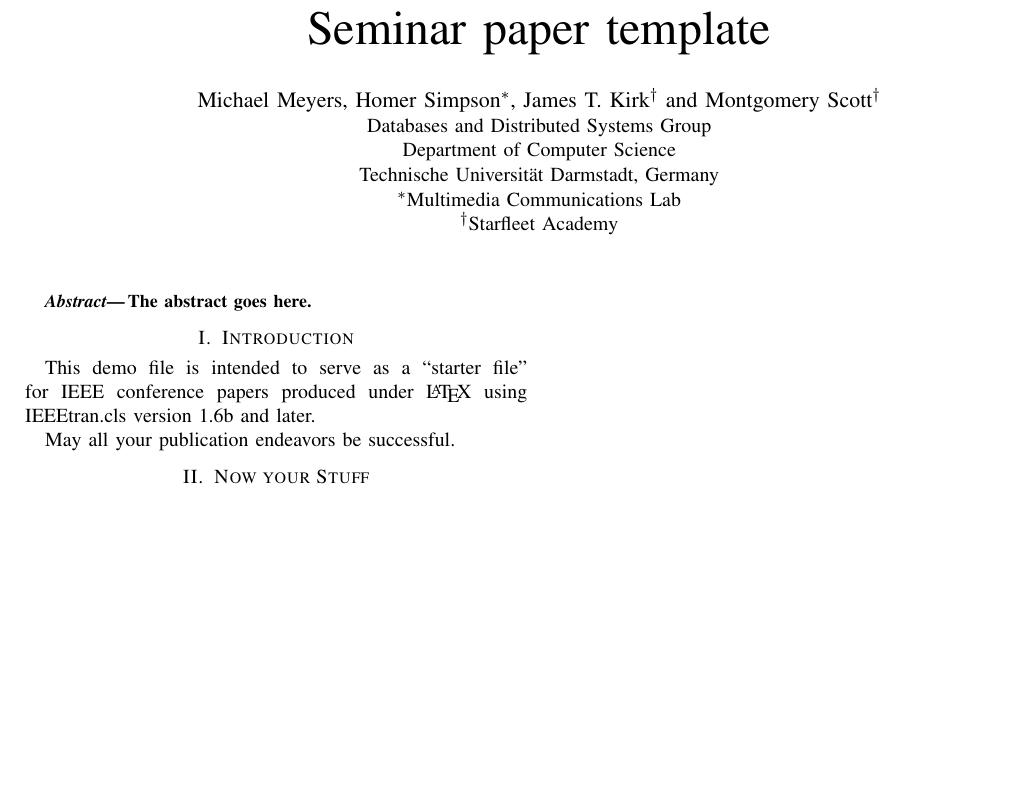
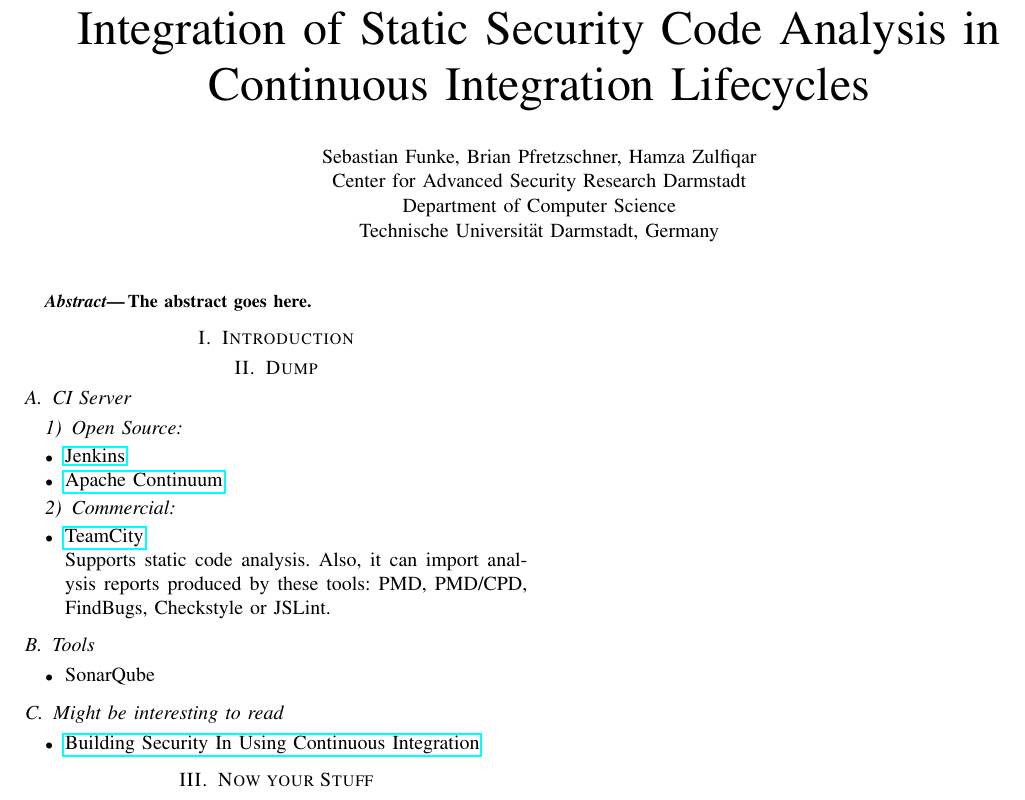
Before and after one commit to hzulfiqar/SecSoftDev, a LaTeX paper (sem-template/sem_template.tex): part of the page, cut at the place of the change, the shorter picture padded with empty space. Compiled offline with pdfLaTeX.

Commit message:
Added a Dump-section with some links and did some basic stuff

```diff
--- a/sem-template/sem_template.tex
+++ b/sem-template/sem_template.tex
@@ -55,17 +55,14 @@
 \begin{document}
 
 % paper title
-\title{Seminar paper template}
+\title{Integration of Static Security Code Analysis in Continuous Integration Lifecycles}
 
 
 % author names and affiliations
-\author{\authorblockN{Michael Meyers, Homer Simpson\authorrefmark{1},
-James T. Kirk\authorrefmark{2} and Montgomery Scott\authorrefmark{2}}
-\authorblockA{Databases and Distributed Systems Group\\
+\author{\authorblockA{Sebastian Funke, Brian Pfretzschner, Hamza Zulfiqar}
+\authorblockA{Center for Advanced Security Research Darmstadt\\
 Department of Computer Science\\
-Technische Universit\"at Darmstadt, Germany}
-\authorblockA{\authorrefmark{1}Multimedia Communications Lab}
-\authorblockA{\authorrefmark{2}Starfleet Academy}}
+Technische Universit\"at Darmstadt, Germany}}
 
 
 \maketitle
@@ -81,11 +78,36 @@
 
 
 \section{Introduction}
-This demo file is intended to serve as a ``starter file"
-for IEEE conference papers produced under \LaTeX\ using IEEEtran.cls version
-1.6b and later.
 
-May all your publication endeavors be successful.
+
+
+\section{Dump}
+
+\subsection{CI Server}
+
+\subsubsection{Open Source}
+\begin{itemize}
+	\item \href{http://jenkins-ci.org}{Jenkins}
+	\item \href{http://continuum.apache.org}{Apache Continuum}
+\end{itemize}
+
+\subsubsection{Commercial}
+\begin{itemize}
+	\item \href{http://www.jetbrains.com/teamcity}{TeamCity}\\
+	Supports static code analysis. Also, it can import analysis reports produced by these tools: PMD, PMD/CPD, FindBugs, Checkstyle or JSLint.
+\end{itemize}
+
+\subsection{Tools}
+\begin{itemize}
+	\item SonarQube
+\end{itemize}
+
+\subsection{Might be interesting to read}
+\begin{itemize}
+	\item \href{http://www.crosstalkonline.org/storage/issue-archives/2010/201003/201003-Stiehm.pdf}{Building Security In Using Continuous Integration}
+\end{itemize}
+
+
 
 
 \section{Now your Stuff}
```
Also changed, not shown: sem-template/sem_template.pdf (deleted), sem-template/sem_template.tex (1 more changed lines), 5 other files.
